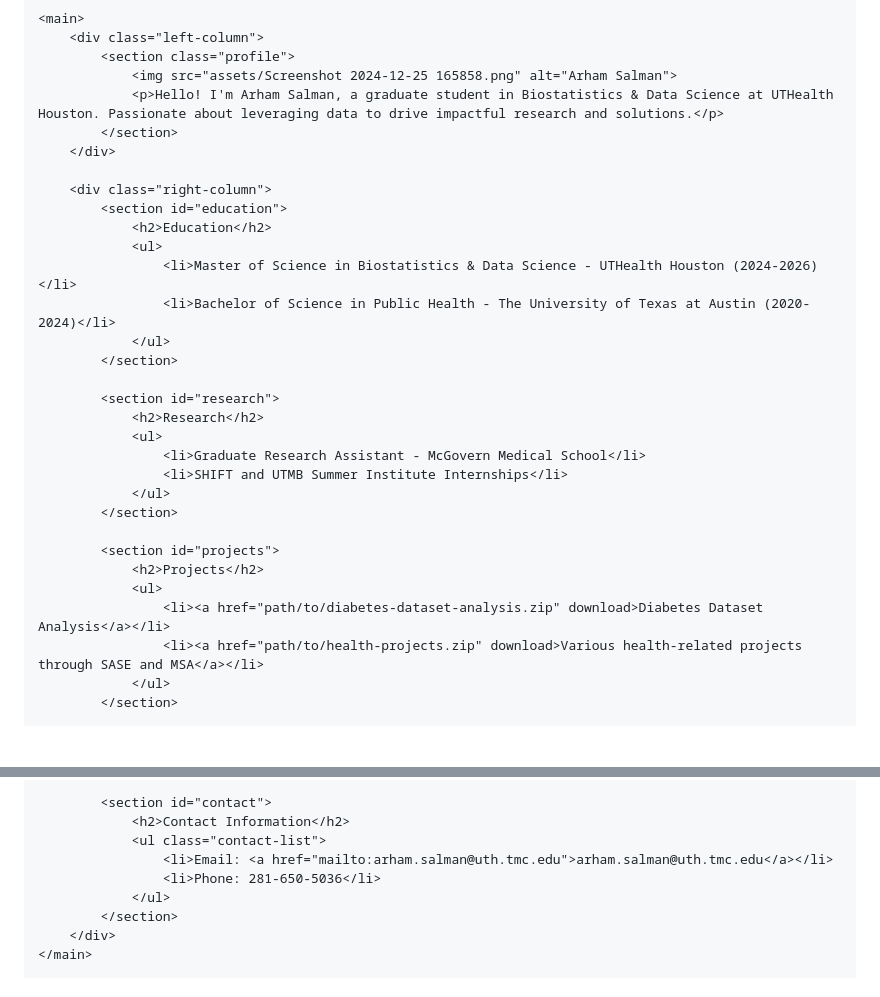
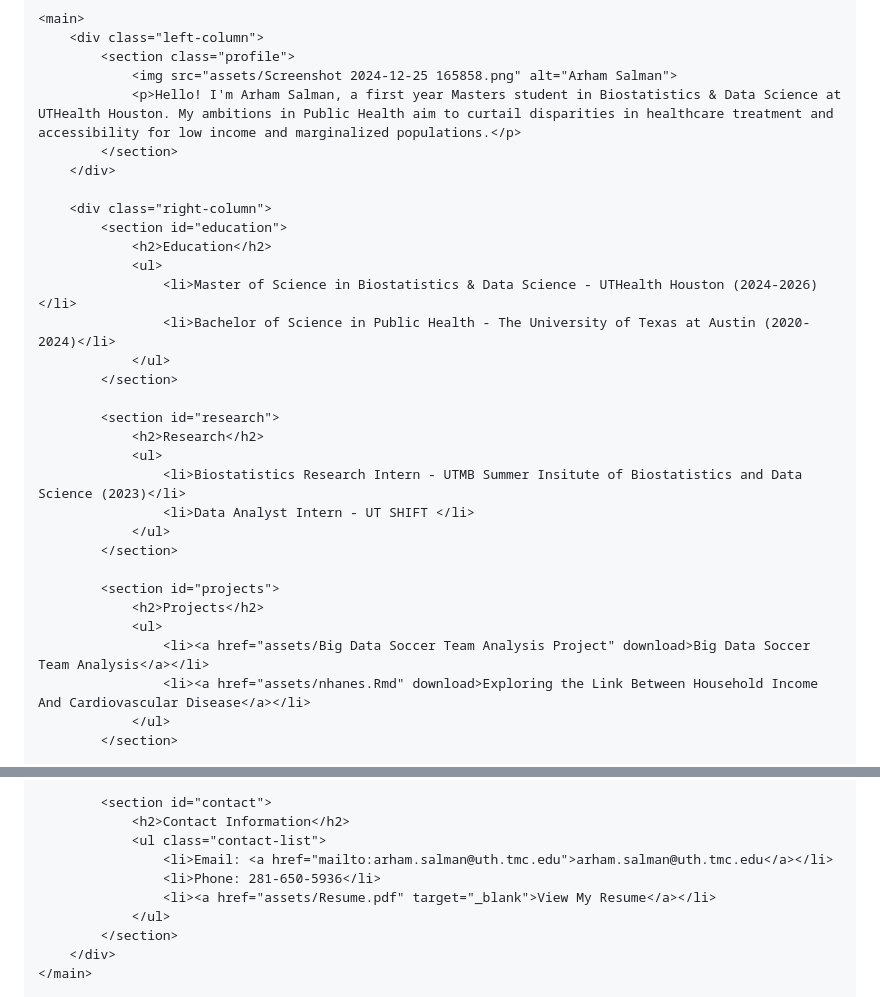
Before and after one commit to Arham4124/arham4124.github.io, a Markdown page: README.md, 2 parts joined by grey strips. GitHub-like rendering; blank space fills up the shorter version.

```diff
--- a/README.md
+++ b/README.md
@@ -96,7 +96,7 @@
         <div class="left-column">
             <section class="profile">
                 <img src="assets/Screenshot 2024-12-25 165858.png" alt="Arham Salman">
-                <p>Hello! I'm Arham Salman, a graduate student in Biostatistics & Data Science at UTHealth Houston. Passionate about leveraging data to drive impactful research and solutions.</p>
+                <p>Hello! I'm Arham Salman, a first year Masters student in Biostatistics & Data Science at UTHealth Houston. My ambitions in Public Health aim to curtail disparities in healthcare treatment and accessibility for low income and marginalized populations.</p>
             </section>
         </div>
 
@@ -112,16 +112,16 @@
             <section id="research">
                 <h2>Research</h2>
                 <ul>
-                    <li>Graduate Research Assistant - McGovern Medical School</li>
-                    <li>SHIFT and UTMB Summer Institute Internships</li>
+                    <li>Biostatistics Research Intern - UTMB Summer Insitute of Biostatistics and Data Science (2023)</li>
+                    <li>Data Analyst Intern - UT SHIFT </li>
                 </ul>
             </section>
 
             <section id="projects">
                 <h2>Projects</h2>
                 <ul>
-                    <li><a href="path/to/diabetes-dataset-analysis.zip" download>Diabetes Dataset Analysis</a></li>
-                    <li><a href="path/to/health-projects.zip" download>Various health-related projects through SASE and MSA</a></li>
+                    <li><a href="assets/Big Data Soccer Team Analysis Project" download>Big Data Soccer Team Analysis</a></li>
+                    <li><a href="assets/nhanes.Rmd" download>Exploring the Link Between Household Income And Cardiovascular Disease</a></li>
                 </ul>
             </section>
 
@@ -139,7 +139,8 @@
                 <h2>Contact Information</h2>
                 <ul class="contact-list">
                     <li>Email: <a href="mailto:arham.salman@uth.tmc.edu">arham.salman@uth.tmc.edu</a></li>
-                    <li>Phone: 281-650-5036</li>
+                    <li>Phone: 281-650-5936</li>
+                    <li><a href="assets/Resume.pdf" target="_blank">View My Resume</a></li>
                 </ul>
             </section>
         </div>
```
